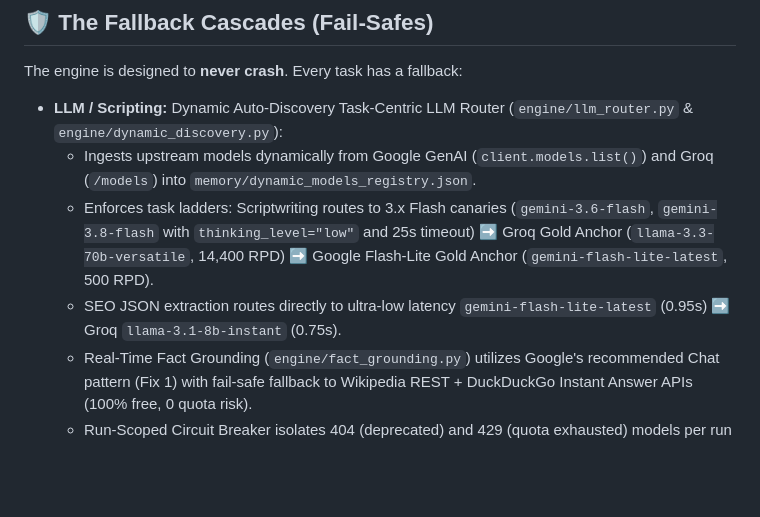
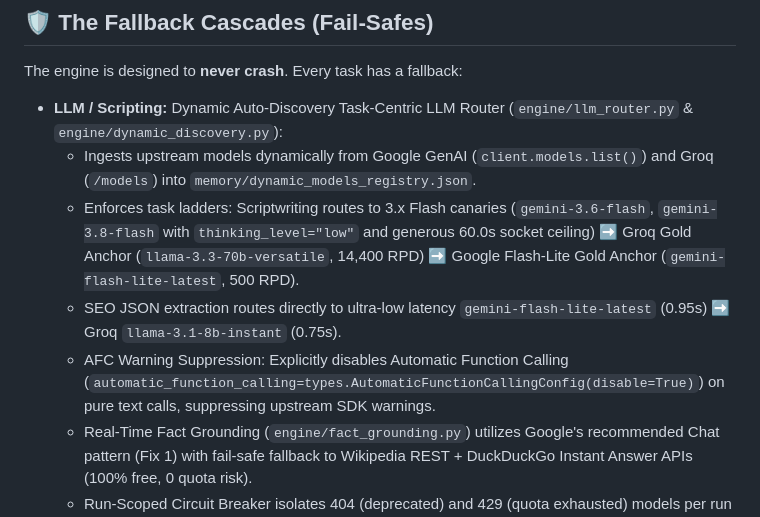
Before and after one commit to Naruto-67/yt-automation-engine, a Markdown page: README.md, the part around the change. Rendered like a GitHub page; blank space fills up the shorter version.

```diff
--- a/README.md
+++ b/README.md
@@ -80,8 +80,9 @@ Your channel rules are defined in the engine.
 The engine is designed to **never crash**. Every task has a fallback:
 - **LLM / Scripting:** Dynamic Auto-Discovery Task-Centric LLM Router (`engine/llm_router.py` & `engine/dynamic_discovery.py`):
   - Ingests upstream models dynamically from Google GenAI (`client.models.list()`) and Groq (`/models`) into `memory/dynamic_models_registry.json`.
-  - Enforces task ladders: Scriptwriting routes to 3.x Flash canaries (`gemini-3.6-flash`, `gemini-3.8-flash` with `thinking_level="low"` and 25s timeout) ➡️ Groq Gold Anchor (`llama-3.3-70b-versatile`, 14,400 RPD) ➡️ Google Flash-Lite Gold Anchor (`gemini-flash-lite-latest`, 500 RPD).
+  - Enforces task ladders: Scriptwriting routes to 3.x Flash canaries (`gemini-3.6-flash`, `gemini-3.8-flash` with `thinking_level="low"` and generous 60.0s socket ceiling) ➡️ Groq Gold Anchor (`llama-3.3-70b-versatile`, 14,400 RPD) ➡️ Google Flash-Lite Gold Anchor (`gemini-flash-lite-latest`, 500 RPD).
   - SEO JSON extraction routes directly to ultra-low latency `gemini-flash-lite-latest` (0.95s) ➡️ Groq `llama-3.1-8b-instant` (0.75s).
+  - AFC Warning Suppression: Explicitly disables Automatic Function Calling (`automatic_function_calling=types.AutomaticFunctionCallingConfig(disable=True)`) on pure text calls, suppressing upstream SDK warnings.
   - Real-Time Fact Grounding (`engine/fact_grounding.py`) utilizes Google's recommended Chat pattern (Fix 1) with fail-safe fallback to Wikipedia REST + DuckDuckGo Instant Answer APIs (100% free, 0 quota risk).
   - Run-Scoped Circuit Breaker isolates 404 (deprecated) and 429 (quota exhausted) models per run for 0ms bypass on subsequent generation calls.
 - **API Resilience:** All API calls are wrapped in `tenacity` exponential backoff with run-scoped Circuit Breakers and non-text / WebSocket live model exclusion filters.
```
Also changed, not shown: UPGRADES.md (+44 -0 lines).
